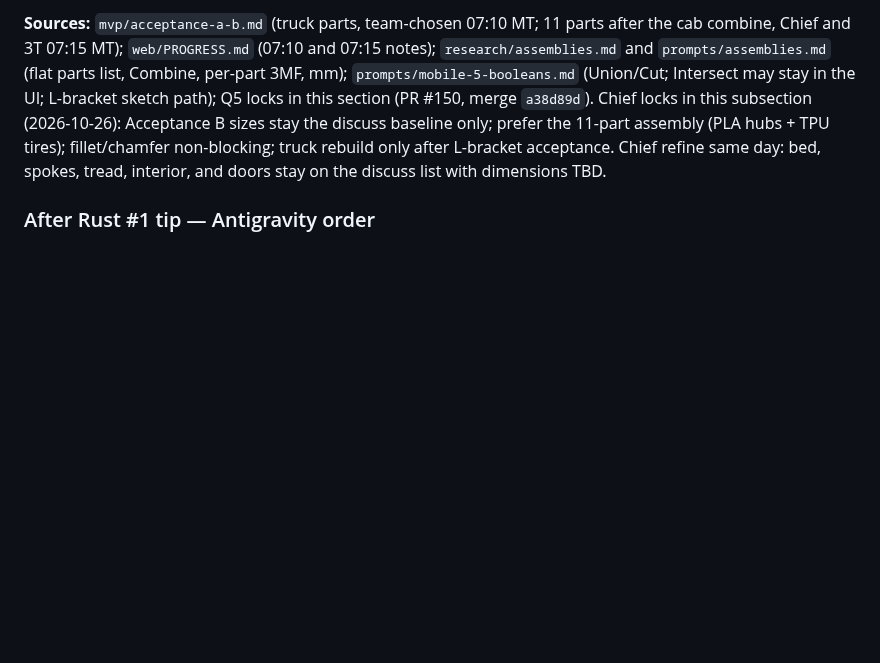
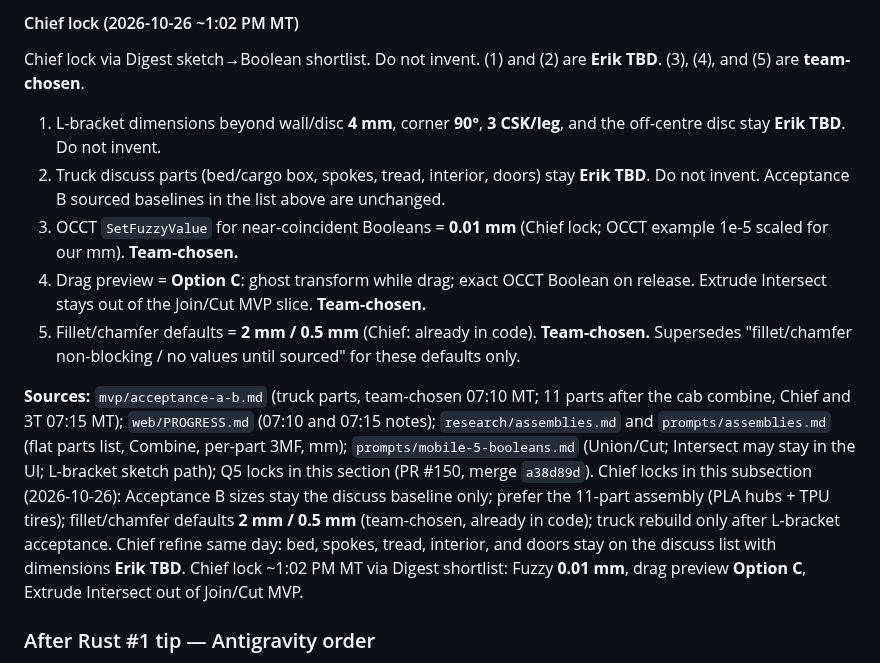
Before and after one commit to cyborgpencil/cad-mvp, a Markdown page: mvp/requirements.md, the part around one of its changes. GitHub-like rendering; blank space fills up the shorter version.

```diff
--- a/mvp/requirements.md
+++ b/mvp/requirements.md
@@ -125,5 +125,15 @@ Acceptance B sizes stay the discuss baseline only. Every size below is a **sourc
 
-**Sources:** `mvp/acceptance-a-b.md` (truck parts, team-chosen 07:10 MT; 11 parts after the cab combine, Chief and 3T 07:15 MT); `web/PROGRESS.md` (07:10 and 07:15 notes); `research/assemblies.md` and `prompts/assemblies.md` (flat parts list, Combine, per-part 3MF, mm); `prompts/mobile-5-booleans.md` (Union/Cut; Intersect may stay in the UI; L-bracket sketch path); Q5 locks in this section (PR #150, merge `a38d89d`). Chief locks in this subsection (2026-10-26): Acceptance B sizes stay the discuss baseline only; prefer the 11-part assembly (PLA hubs + TPU tires); fillet/chamfer non-blocking; truck rebuild only after L-bracket acceptance. Chief refine same day: bed, spokes, tread, interior, and doors stay on the discuss list with dimensions TBD.
+#### Chief lock (2026-10-26 ~1:02 PM MT)
+
+Chief lock via Digest sketch→Boolean shortlist. Do not invent. (1) and (2) are **Erik TBD**. (3), (4), and (5) are **team-chosen**.
+
+1. L-bracket dimensions beyond wall/disc **4 mm**, corner **90°**, **3 CSK/leg**, and the off-centre disc stay **Erik TBD**. Do not invent.
+2. Truck discuss parts (bed/cargo box, spokes, tread, interior, doors) stay **Erik TBD**. Do not invent. Acceptance B sourced baselines in the list above are unchanged.
+3. OCCT `SetFuzzyValue` for near-coincident Booleans = **0.01 mm** (Chief lock; OCCT example 1e-5 scaled for our mm). **Team-chosen.**
+4. Drag preview = **Option C**: ghost transform while drag; exact OCCT Boolean on release. Extrude Intersect stays out of the Join/Cut MVP slice. **Team-chosen.**
+5. Fillet/chamfer defaults = **2 mm / 0.5 mm** (Chief: already in code). **Team-chosen.** Supersedes "fillet/chamfer non-blocking / no values until sourced" for these defaults only.
+
+**Sources:** `mvp/acceptance-a-b.md` (truck parts, team-chosen 07:10 MT; 11 parts after the cab combine, Chief and 3T 07:15 MT); `web/PROGRESS.md` (07:10 and 07:15 notes); `research/assemblies.md` and `prompts/assemblies.md` (flat parts list, Combine, per-part 3MF, mm); `prompts/mobile-5-booleans.md` (Union/Cut; Intersect may stay in the UI; L-bracket sketch path); Q5 locks in this section (PR #150, merge `a38d89d`). Chief locks in this subsection (2026-10-26): Acceptance B sizes stay the discuss baseline only; prefer the 11-part assembly (PLA hubs + TPU tires); fillet/chamfer defaults **2 mm / 0.5 mm** (team-chosen, already in code); truck rebuild only after L-bracket acceptance. Chief refine same day: bed, spokes, tread, interior, and doors stay on the discuss list with dimensions **Erik TBD**. Chief lock ~1:02 PM MT via Digest shortlist: Fuzzy **0.01 mm**, drag preview **Option C**, Extrude Intersect out of Join/Cut MVP.
 
 ### After Rust #1 tip — Antigravity order
 1. (2) Empty-sketch / no-solid Create Sketch never spawns box.
```
Also changed, not shown: other parts of mvp/requirements.md (+10 -10 lines), mvp/booleans.md (+17 -7 lines), web/PROGRESS.md (+10 -0 lines).
